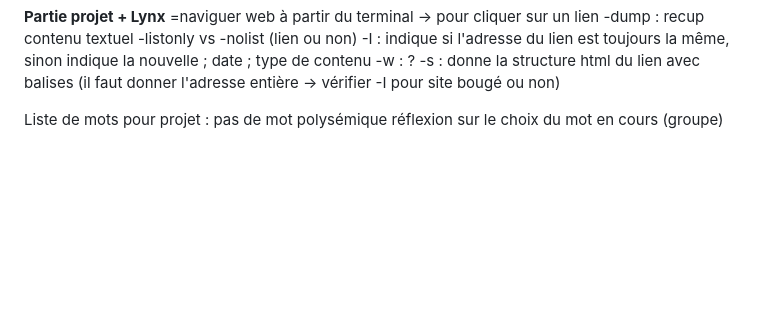
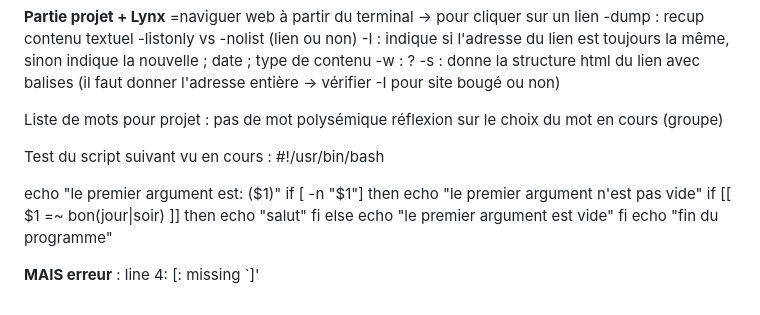
Before and after one commit to 18marie05/PPE1-2023, a Markdown page: journal.md, the part around the change. GitHub-like rendering; blank space fills up the shorter version.

```diff
--- a/journal.md
+++ b/journal.md
@@ -84,3 +84,21 @@ Pour utiliser un fichier dans un script, on l'écrit après le _done_
 Liste de mots pour projet :
 pas de mot polysémique
 réflexion sur le choix du mot en cours (groupe)
+
+Test du script suivant vu en cours :
+#!/usr/bin/bash
+
+echo "le premier argument est: ($1)"
+if [ -n "$1"]
+then
+    echo "le premier argument n'est pas vide"
+    if [[ $1  =~ bon(jour|soir) ]]
+    then
+        echo "salut"
+    fi
+else
+    echo "le premier argument est vide"
+fi
+echo "fin du programme"
+
+**MAIS erreur** : line 4: [: missing `]'
```
